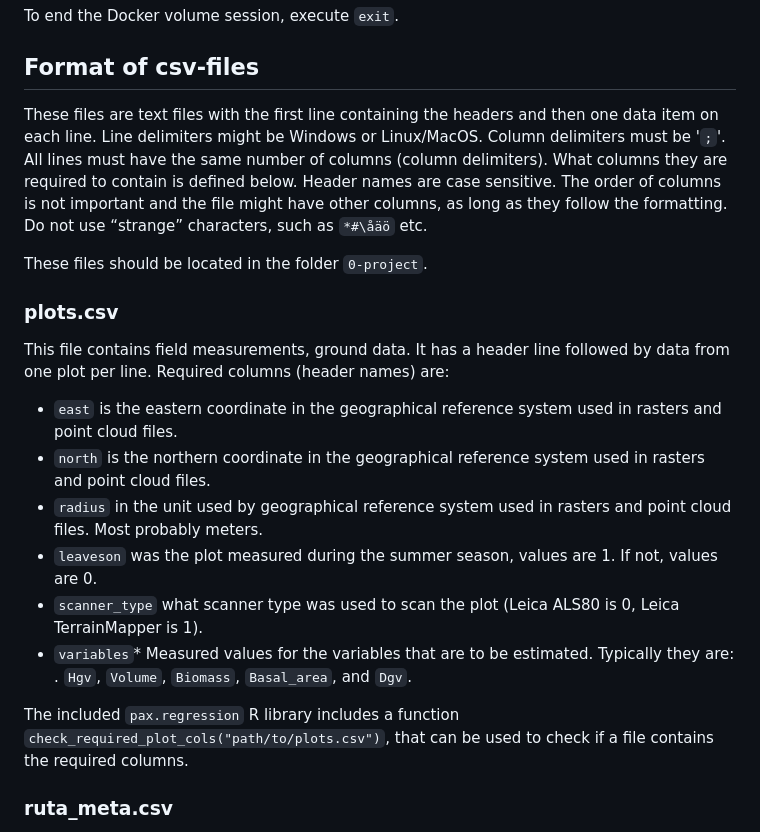
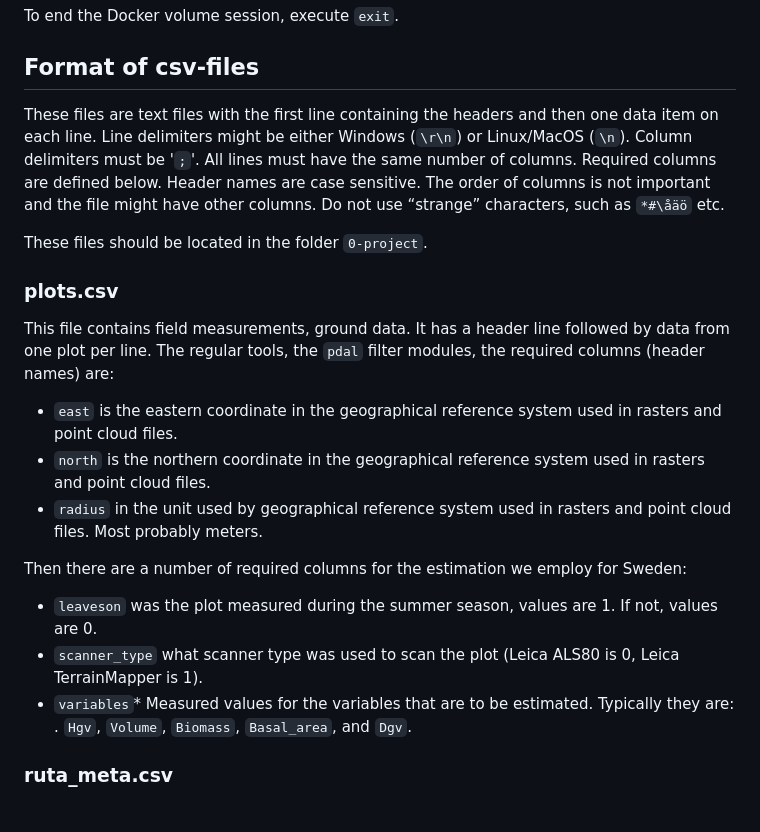
Before and after one commit to Snuggan/pax2, a Markdown page: documentation/example-en-mass.md, the part around the change. Drawn GitHub-style.

```diff
--- a/documentation/example-en-mass.md
+++ b/documentation/example-en-mass.md
@@ -77,21 +77,24 @@ To end the Docker volume session, execute `exit`.
 
 ## Format of csv-files
 
-These files are text files with the first line containing the headers and then one data item on each line. Line delimiters might be Windows or Linux/MacOS. Column delimiters must be '`;`'. All lines must have the same number of columns (column delimiters). What columns they are required to contain is defined below. Header names are case sensitive. The order of columns is not important and the file might have other columns, as long as they follow the formatting. Do not use “strange” characters, such as `*#\åäö` etc.
+These files are text files with the first line containing the headers and then one data item on each line. Line delimiters might be either Windows (`\r\n`) or Linux/MacOS (`\n`). Column delimiters must be '`;`'. All lines must have the same number of columns. Required columns are defined below. Header names are case sensitive. The order of columns is not important and the file might have other columns. Do not use “strange” characters, such as `*#\åäö` etc.
 
 These files should be located in the folder `0-project`.
 
 ### plots.csv
 
-This file contains field measurements, ground data. It has a header line followed by data from one plot per line. Required columns (header names) are:
+This file contains field measurements, ground data. It has a header line followed by data from one plot per line. The regular tools, the `pdal` filter modules, the required columns (header names) are:
+
 - `east` is the eastern coordinate in the geographical reference system used in rasters and point cloud files.
 - `north` is the northern coordinate in the geographical reference system used in rasters and point cloud files.
 - `radius` in the unit used by geographical reference system used in rasters and point cloud files. Most probably meters.
+
+Then there are a number of required columns for the estimation we employ for Sweden:
+
 - `leaveson` was the plot measured during the summer season, values are 1. If not, values are 0.
 - `scanner_type` what scanner type was used to scan the plot (Leica ALS80 is 0, Leica TerrainMapper is 1).
 - `variables`* Measured values for the variables that are to be estimated. Typically they are: . `Hgv`, `Volume`, `Biomass`, `Basal_area`, and `Dgv`.
 
-The included `pax.regression` R library includes a function `check_required_plot_cols("path/to/plots.csv")`, that can be used to check if a file contains the required columns.
 
 ### ruta_meta.csv
 
```
